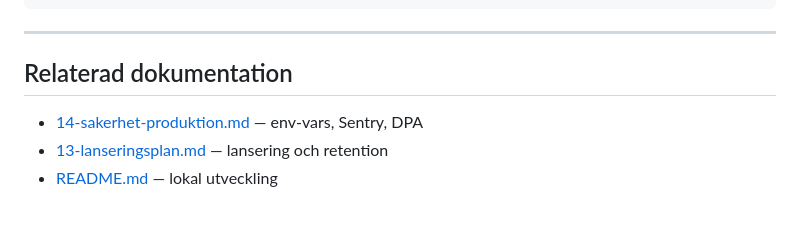
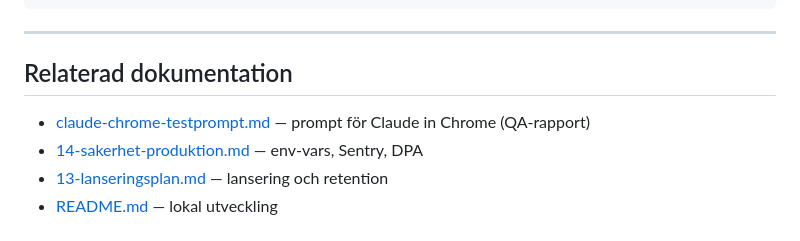
Before and after one commit to OscarBackman92/af-jobbansokan-api, a Markdown page: docs/18-manuell-test-och-cron.md, the part around the change. Rendered like a GitHub page.

```diff
--- a/docs/18-manuell-test-och-cron.md
+++ b/docs/18-manuell-test-och-cron.md
@@ -234,6 +234,7 @@ Samma URL som på dator. Testa i **Safari** (iPhone) och **Chrome** (Android).
 
 ## Relaterad dokumentation
 
+- [claude-chrome-testprompt.md](claude-chrome-testprompt.md) — prompt för Claude in Chrome (QA-rapport)
 - [14-sakerhet-produktion.md](14-sakerhet-produktion.md) — env-vars, Sentry, DPA
 - [13-lanseringsplan.md](13-lanseringsplan.md) — lansering och retention
 - [README.md](../README.md) — lokal utveckling
```
Also changed, not shown: README.md (+1 -0 lines), docs/claude-chrome-testprompt.md (added, +175 -0 lines).
